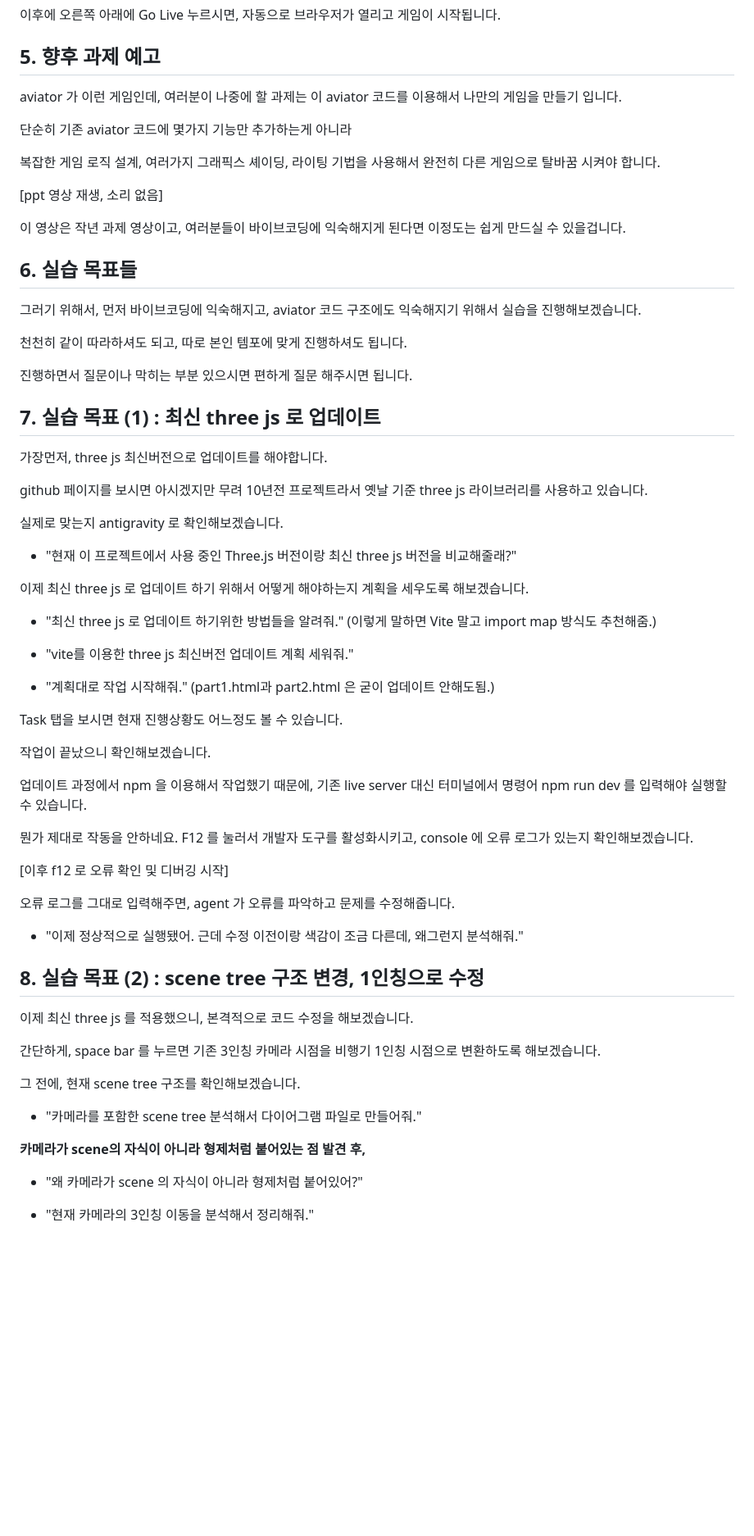
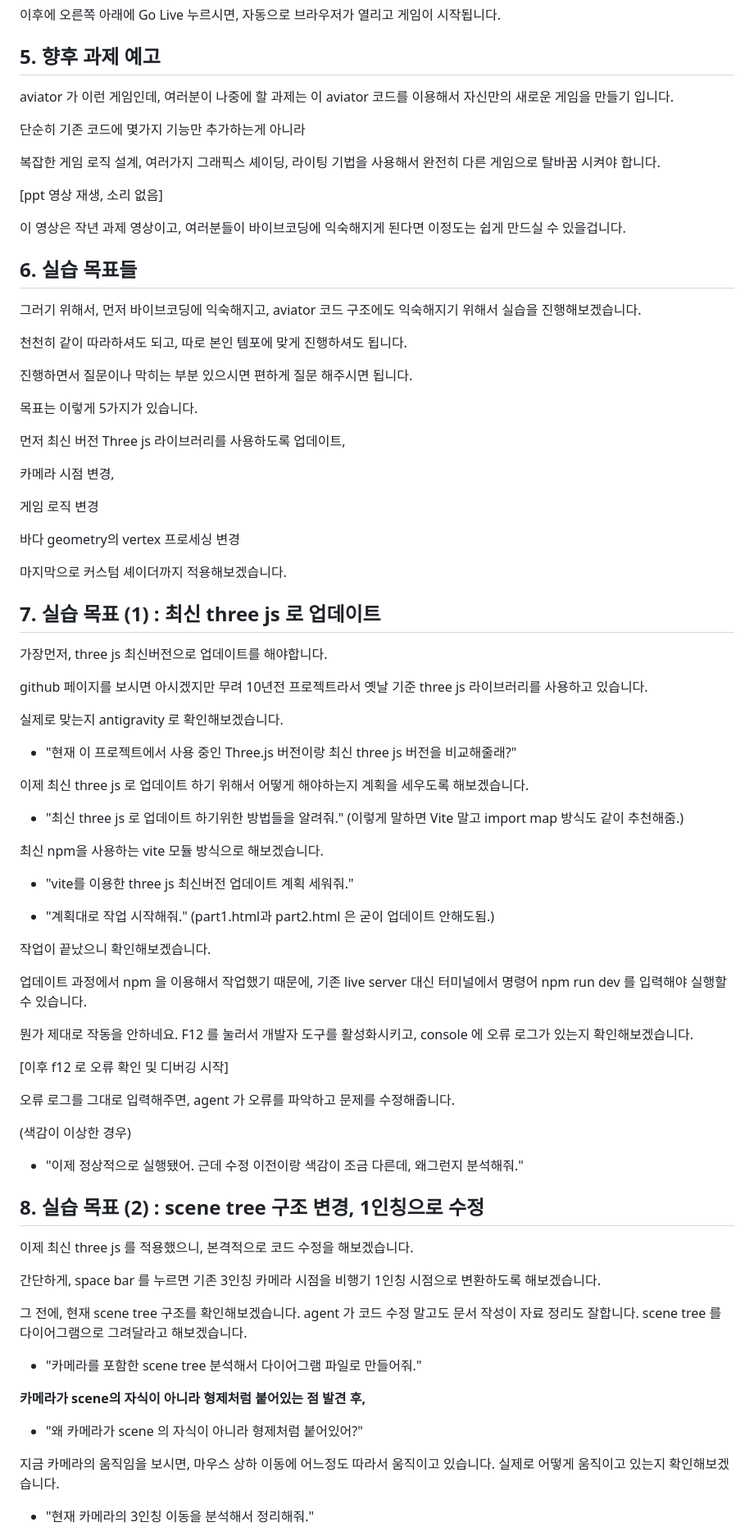
Before and after one commit to insung52/computer_graphics_2026, a Markdown page: ppt대본 및 ai 질문.md, the part around one of its changes. Shown at 82% size. Drawn GitHub-style; blank space fills up the shorter version.

```diff
--- a/ppt대본 및 ai 질문.md
+++ b/ppt대본 및 ai 질문.md
@@ -50,9 +50,9 @@ vscode extension 에 live server 라고 검색하시고 install 하시면 됩니
 
 ## 5. 향후 과제 예고
 
-aviator 가 이런 게임인데, 여러분이 나중에 할 과제는 이 aviator 코드를 이용해서 나만의 게임을 만들기 입니다.
+aviator 가 이런 게임인데, 여러분이 나중에 할 과제는 이 aviator 코드를 이용해서 자신만의 새로운 게임을 만들기 입니다.
 
-단순히 기존 aviator 코드에 몇가지 기능만 추가하는게 아니라
+단순히 기존 코드에 몇가지 기능만 추가하는게 아니라
 
 복잡한 게임 로직 설계, 여러가지 그래픽스 셰이딩, 라이팅 기법을 사용해서 완전히 다른 게임으로 탈바꿈 시켜야 합니다.
 
@@ -69,6 +69,18 @@ aviator 가 이런 게임인데, 여러분이 나중에 할 과제는 이 aviato
 
 진행하면서 질문이나 막히는 부분 있으시면 편하게 질문 해주시면 됩니다.
 
+목표는 이렇게 5가지가 있습니다.
+
+먼저 최신 버전 Three js 라이브러리를 사용하도록 업데이트,
+
+카메라 시점 변경,
+
+게임 로직 변경
+
+바다 geometry의 vertex 프로세싱 변경
+
+마지막으로 커스텀 셰이더까지 적용해보겠습니다.
+
 ## 7. 실습 목표 (1) : 최신 three js 로 업데이트
 
 가장먼저, three js 최신버전으로 업데이트를 해야합니다.
@@ -81,13 +93,13 @@ github 페이지를 보시면 아시겠지만 무려 10년전 프로젝트라서
 
 이제 최신 three js 로 업데이트 하기 위해서 어떻게 해야하는지 계획을 세우도록 해보겠습니다.
 
-- "최신 three js 로 업데이트 하기위한 방법들을 알려줘."   (이렇게 말하면 Vite 말고 import map 방식도 추천해줌.)
+- "최신 three js 로 업데이트 하기위한 방법들을 알려줘."   (이렇게 말하면 Vite 말고 import map 방식도 같이 추천해줌.)
+
+최신 npm을 사용하는 vite 모듈 방식으로 해보겠습니다.
 
 - "vite를 이용한 three js 최신버전 업데이트 계획 세워줘."
 
 - "계획대로 작업 시작해줘."  (part1.html과 part2.html 은 굳이 업데이트 안해도됨.)
-
-Task 탭을 보시면 현재 진행상황도 어느정도 볼 수 있습니다.
 
 작업이 끝났으니 확인해보겠습니다.
 
@@ -99,8 +111,9 @@ Task 탭을 보시면 현재 진행상황도 어느정도 볼 수 있습니다.
 
 오류 로그를 그대로 입력해주면, agent 가 오류를 파악하고 문제를 수정해줍니다.
 
+(색감이 이상한 경우)
+
 - "이제 정상적으로 실행됐어. 근데 수정 이전이랑 색감이 조금 다른데, 왜그런지 분석해줘."
-
 
 ## 8. 실습 목표 (2) : scene tree 구조 변경, 1인칭으로 수정
 
@@ -108,7 +121,7 @@ Task 탭을 보시면 현재 진행상황도 어느정도 볼 수 있습니다.
 
 간단하게, space bar 를 누르면 기존 3인칭 카메라 시점을 비행기 1인칭 시점으로 변환하도록 해보겠습니다.
 
-그 전에, 현재 scene tree 구조를 확인해보겠습니다.
+그 전에, 현재 scene tree 구조를 확인해보겠습니다. agent 가 코드 수정 말고도 문서 작성이 자료 정리도 잘합니다. scene tree 를 다이어그램으로 그려달라고 해보겠습니다.
 
 - "카메라를 포함한 scene tree 분석해서 다이어그램 파일로 만들어줘."
 
@@ -116,4 +129,6 @@ Task 탭을 보시면 현재 진행상황도 어느정도 볼 수 있습니다.
 
 - "왜 카메라가 scene 의 자식이 아니라 형제처럼 붙어있어?"
 
+지금 카메라의 움직임을 보시면, 마우스 상하 이동에 어느정도 따라서 움직이고 있습니다. 실제로 어떻게 움직이고 있는지 확인해보겠습니다.
+
 - "현재 카메라의 3인칭 이동을 분석해서 정리해줘."
```
Also changed, not shown: other parts of ppt대본 및 ai 질문.md (+32 -13 lines).
